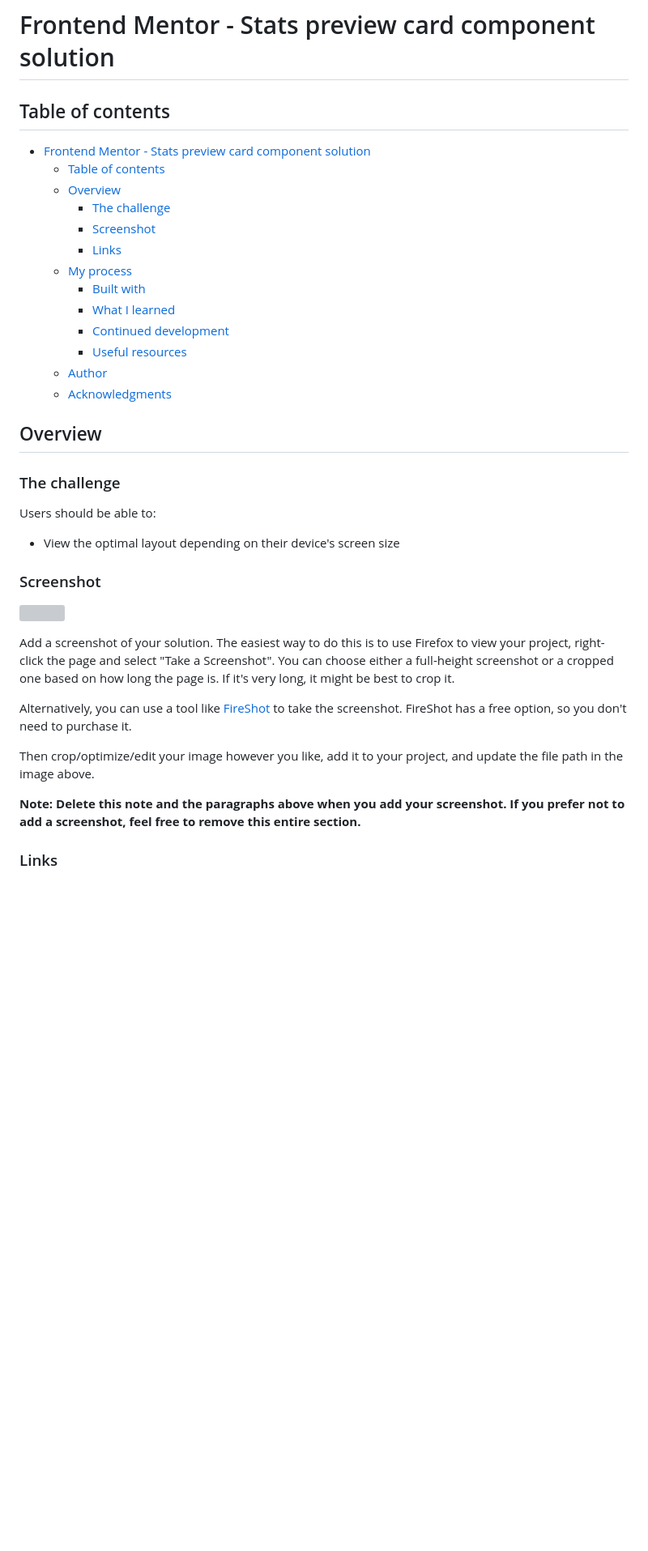
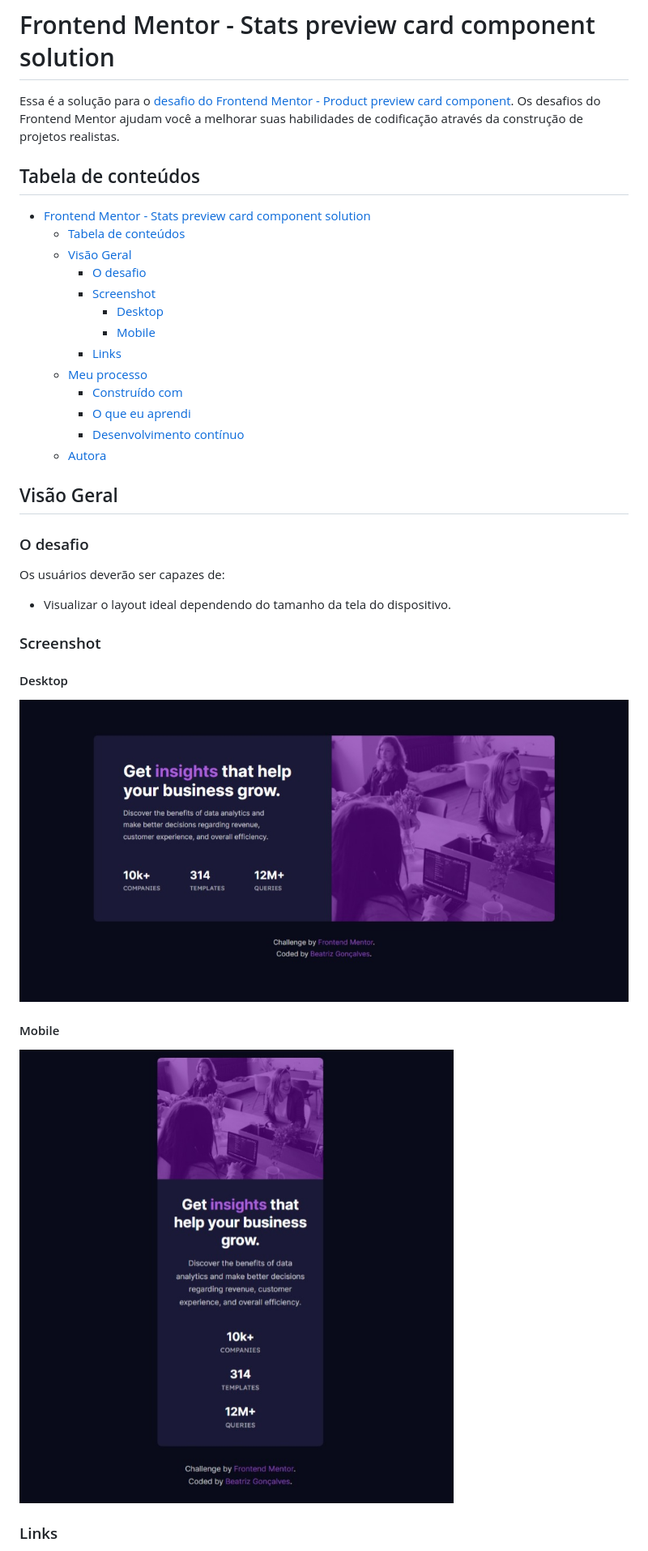
Before and after one commit to beatrizvsgoncalves/stats-preview-card-component-main, a Markdown page: README.md, the part around the change printed below. Shown: that part at 81% size. Drawn GitHub-style; pictures changed too: screenshots/screenshot-desktop.jpeg (added), screenshots/screenshot-mobile.jpeg (added); blank space fills up the shorter version; grey boxes are pictures that could not be loaded.

```diff
--- a/README.md
+++ b/README.md
@@ -1,40 +1,41 @@
 # Frontend Mentor - Stats preview card component solution
 
-## Table of contents
+Essa é a solução para o [desafio do Frontend Mentor - Product preview card component](https://www.frontendmentor.io/challenges/stats-preview-card-component-8JqbgoU62). Os desafios do Frontend Mentor ajudam você a melhorar suas habilidades de codificação através da construção de projetos realistas.
+
+
+## Tabela de conteúdos
 
 - [Frontend Mentor - Stats preview card component solution](#frontend-mentor---stats-preview-card-component-solution)
-  - [Table of contents](#table-of-contents)
-  - [Overview](#overview)
-    - [The challenge](#the-challenge)
+  - [Tabela de conteúdos](#tabela-de-conteúdos)
+  - [Visão Geral](#visão-geral)
+    - [O desafio](#o-desafio)
     - [Screenshot](#screenshot)
+      - [Desktop](#desktop)
+      - [Mobile](#mobile)
     - [Links](#links)
-  - [My process](#my-process)
-    - [Built with](#built-with)
-    - [What I learned](#what-i-learned)
-    - [Continued development](#continued-development)
-    - [Useful resources](#useful-resources)
-  - [Author](#author)
-  - [Acknowledgments](#acknowledgments)
+  - [Meu processo](#meu-processo)
+    - [Construído com](#construído-com)
+    - [O que eu aprendi](#o-que-eu-aprendi)
+    - [Desenvolvimento contínuo](#desenvolvimento-contínuo)
+  - [Autora](#autora)
 
-## Overview
+## Visão Geral
 
-### The challenge
 
-Users should be able to:
+### O desafio
 
-- View the optimal layout depending on their device's screen size
+Os usuários deverão ser capazes de:
+
+- Visualizar o layout ideal dependendo do tamanho da tela do dispositivo.
 
 ### Screenshot
 
-![](./screenshot.jpg)
+#### Desktop
+![](./screenshots/screenshot-desktop.jpeg)
 
-Add a screenshot of your solution. The easiest way to do this is to use Firefox to view your project, right-click the page and select "Take a Screenshot". You can choose either a full-height screenshot or a cropped one based on how long the page is. If it's very long, it might be best to crop it.
+#### Mobile
+![](./screenshots/screenshot-mobile.jpeg)
 
-Alternatively, you can use a tool like [FireShot](https://getfireshot.com/) to take the screenshot. FireShot has a free option, so you don't need to purchase it.
-
-Then crop/optimize/edit your image however you like, add it to your project, and update the file path in the image above.
-
-**Note: Delete this note and the paragraphs above when you add your screenshot. If you prefer not to add a screenshot, feel free to remove this entire section.**
 
 ### Links
 
```
Also changed, not shown: other parts of README.md (+21 -51 lines).
